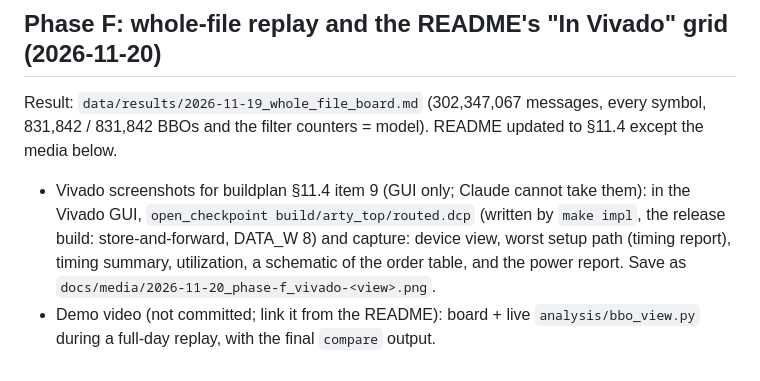
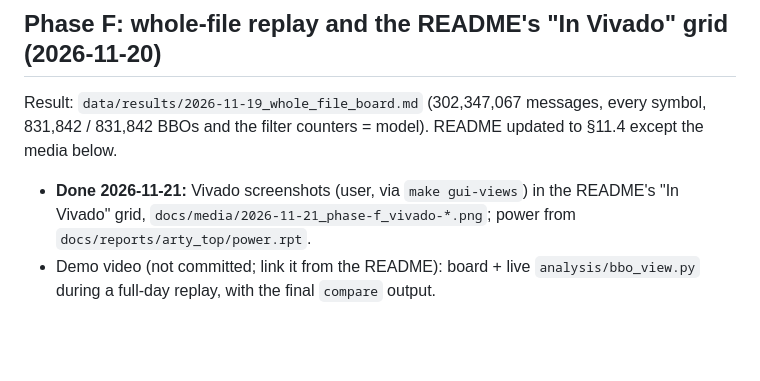
Before and after one commit to RodeanAzari/fpga-itch-orderbook, a Markdown page: docs/portfolio-todo.md, the part around the change. GitHub-like rendering; blank space fills up the shorter version.

```diff
--- a/docs/portfolio-todo.md
+++ b/docs/portfolio-todo.md
@@ -82,10 +82,8 @@ Claude: `docs/media/2026-11-15_phase-e_board-capacity-w8-vs-w64.png` (`make plot
 Result: `data/results/2026-11-19_whole_file_board.md` (302,347,067 messages, every symbol,
 831,842 / 831,842 BBOs and the filter counters = model). README updated to §11.4 except
 the media below.
-- Vivado screenshots for buildplan §11.4 item 9 (GUI only; Claude cannot take them):
-  in the Vivado GUI, `open_checkpoint build/arty_top/routed.dcp` (written by `make impl`,
-  the release build: store-and-forward, DATA_W 8) and capture: device view, worst setup path (timing report), timing
-  summary, utilization, a schematic of the order table, and the power report. Save as
-  `docs/media/2026-11-20_phase-f_vivado-<view>.png`.
+- **Done 2026-11-21:** Vivado screenshots (user, via `make gui-views`) in the README's
+  "In Vivado" grid, `docs/media/2026-11-21_phase-f_vivado-*.png`; power from
+  `docs/reports/arty_top/power.rpt`.
 - Demo video (not committed; link it from the README): board + live `analysis/bbo_view.py`
   during a full-day replay, with the final `compare` output.
```
Also changed, not shown: README.md (+16 -1 lines), docs/log.md (+12 -0 lines), docs/media/2026-11-21_phase-f_vivado-device.png (added), docs/media/2026-11-21_phase-f_vivado-order-table.png (added), docs/media/2026-11-21_phase-f_vivado-power.png (added), docs/media/2026-11-21_phase-f_vivado-utilization.png (added), docs/media/2026-11-21_phase-f_vivado-worst-path-route.png (added), docs/media/2026-11-21_phase-f_vivado-worst-path.png (added), 4 other files.
